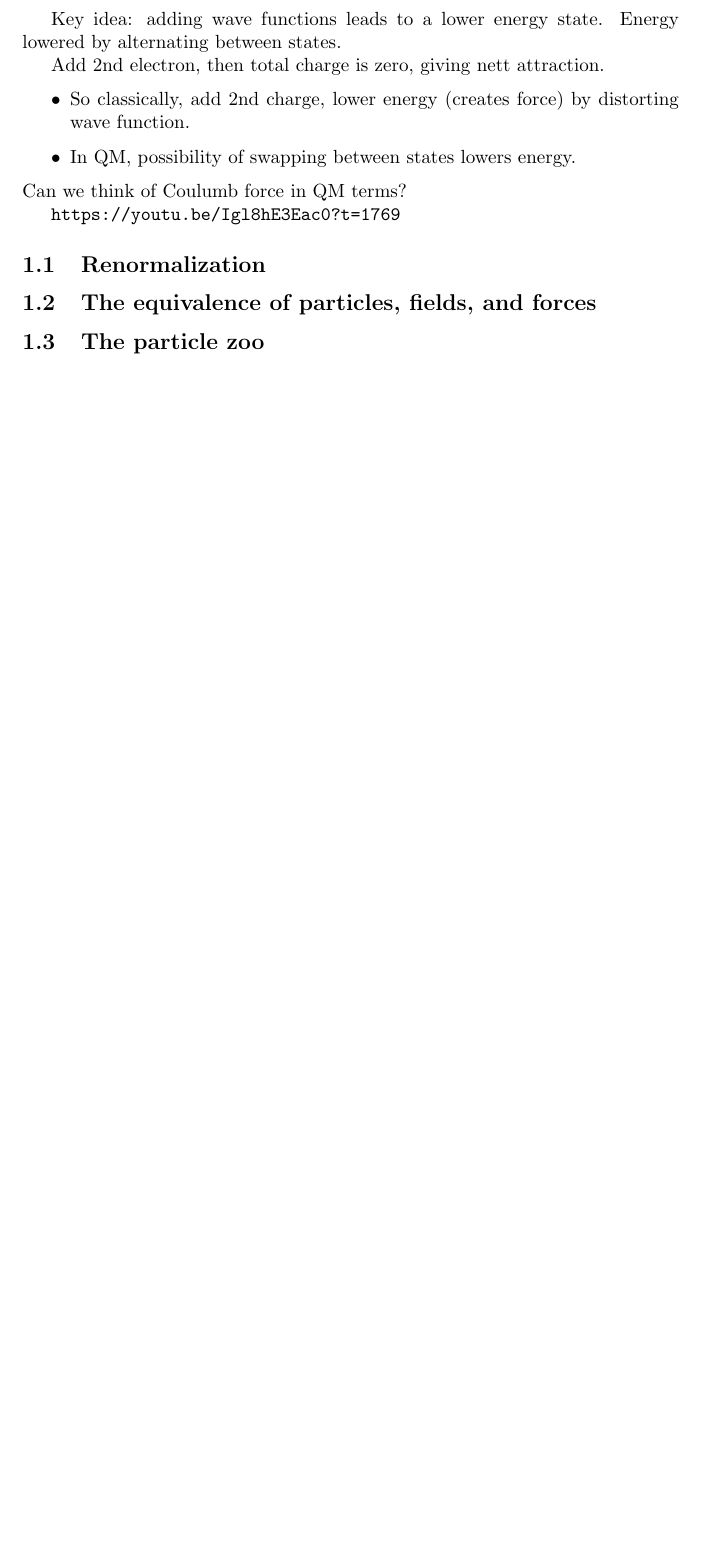
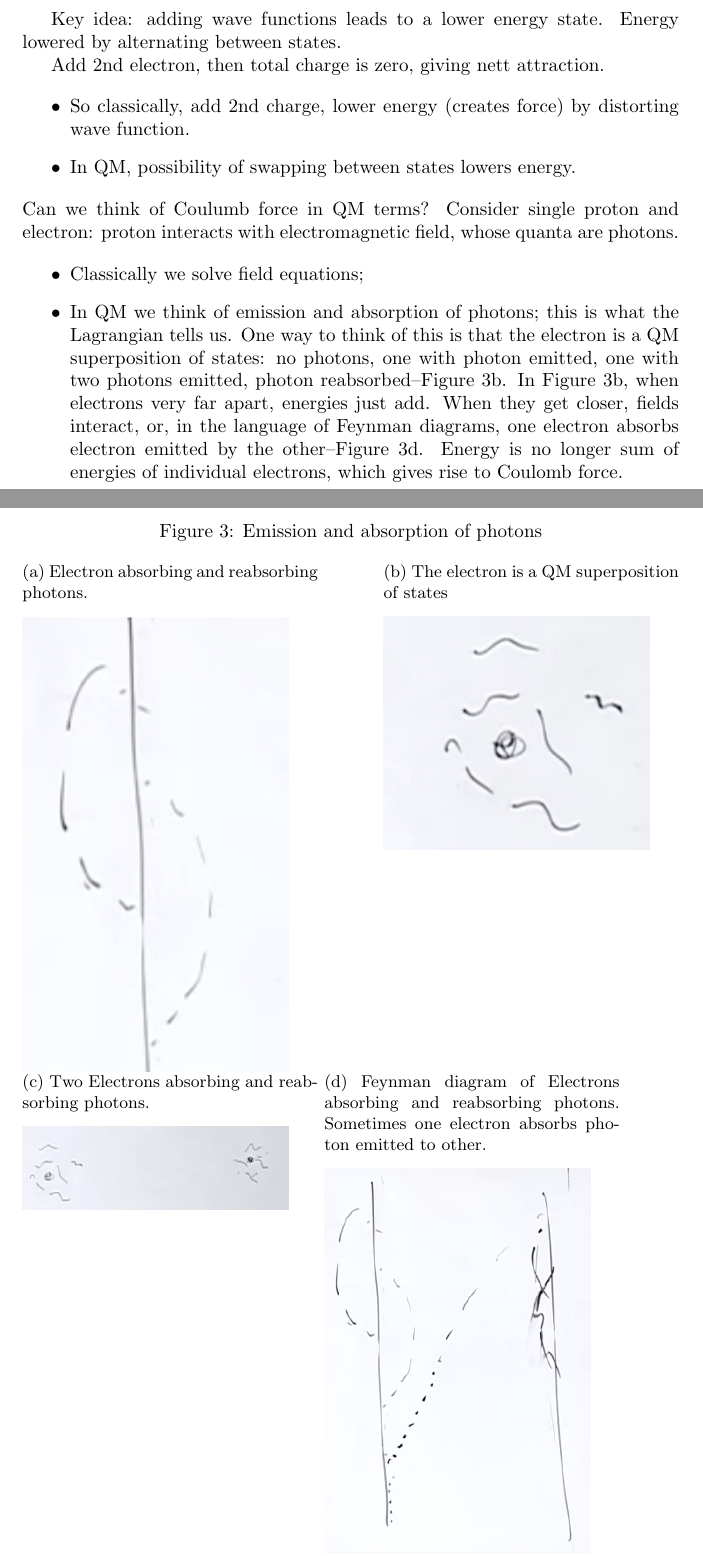
Before and after one commit to weka511/complexity, a LaTeX paper (tm/particles2.tex): part of page 5 of 5 before the commit and two parts of pages 5 and 6 of 9 after it, the two joined at a grey line, cut so that both start at the same text, the shorter picture padded with empty space. Compiled offline with pdfLaTeX.

Commit message:
Continuing 1st lecture, second quarter: particle zoo

```diff
--- a/tm/particles2.tex
+++ b/tm/particles2.tex
@@ -95,12 +95,32 @@ Add 2nd electron, then total charge is zero, giving nett attraction.
 	\item So classically, add 2nd charge, lower energy (creates force) by distorting wave function.
 	\item In QM, possibility of swapping between states lowers energy.
 \end{itemize}
-Can we think of Coulumb force in QM terms?
+Can we think of Coulumb force in QM terms? Consider single proton and electron: proton interacts with electromagnetic field, whose quanta are photons.
 
-\url{https://youtu.be/Igl8hE3Eac0?t=1769}
+\begin{itemize}
+	\item Classically we solve field equations;
+	\item In QM we think of emission and absorption of photons; this is what the Lagrangian tells us. One way to think of this is that the electron is a QM superposition of states: no photons, one with photon emitted,  one with two photons emitted, photon reabsorbed--Figure \ref{fig:2-1-electron-photons}. In Figure \ref{fig:2-1-electron-photons}, when electrons very far apart, energies just add. When they get closer, fields interact, or, in the language of Feynman diagrams, one electron absorbs electron emitted by the other--Figure \ref{fig:2-1-electron-photons-feynmann}.  Energy is no longer sum of energies of individual electrons, which gives rise to Coulomb force.
+\end{itemize}
 
-\subsection{Renormalization}
+\begin{figure}[H]
+	\caption{Emission and absorption of photons}
+	\begin{subfigure}{0.45\textwidth}
+		\caption{Electron absorbing and reabsorbing photons.}
+		\includegraphics[width=0.9\textwidth]{2-1-electron-photons0}
+	\end{subfigure}
+	\begin{subfigure}{0.45\textwidth}
+		\caption{The electron is a QM superposition of states}\label{fig:2-1-electron-photons}
+		\includegraphics[width=0.9\textwidth]{2-1-electron-photons}
+	\end{subfigure}
+	\begin{subfigure}{0.45\textwidth}
+		\caption{Two Electrons absorbing and reabsorbing photons.}\label{fig:2-1-second-electron-photons}
+		\includegraphics[width=0.9\textwidth]{2-1-second-electron-photons}
+	\end{subfigure}
+		\begin{subfigure}{0.45\textwidth}
+		\caption{Feynman diagram of Electrons absorbing and reabsorbing photons. Sometimes one electron absorbs photon emitted to other.}\label{fig:2-1-electron-photons-feynmann}
+		\includegraphics[width=0.9\textwidth]{2-1-second-electron-photons-feynman}
+	\end{subfigure}
+\end{figure}
 
-\subsection{The equivalence of particles, fields, and forces}
+In summary we have three ways of looking at forces:
 
-\subsection{The particle zoo}
```
Also changed, not shown: tm/figs/2-1-electron-photons.jpg (added), tm/figs/2-1-electron-photons0.jpg (added), tm/figs/2-1-em-process-feynman.jpg (added), tm/figs/2-1-em-process.jpg (added), tm/figs/2-1-second-electron-photons-feynman.jpg (added), tm/figs/2-1-second-electron-photons.jpg (added), tm/particles2.tex (53 more changed lines).
